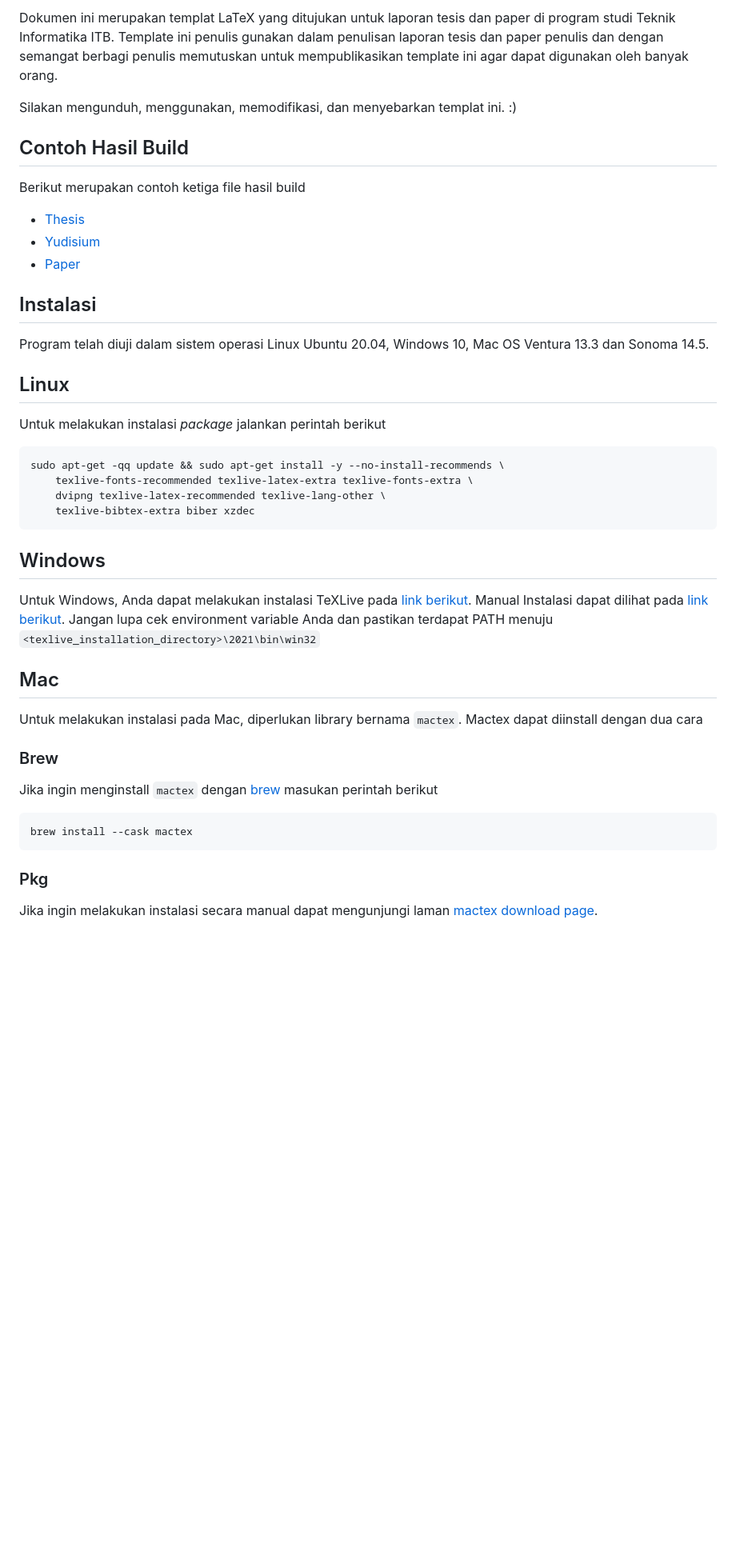
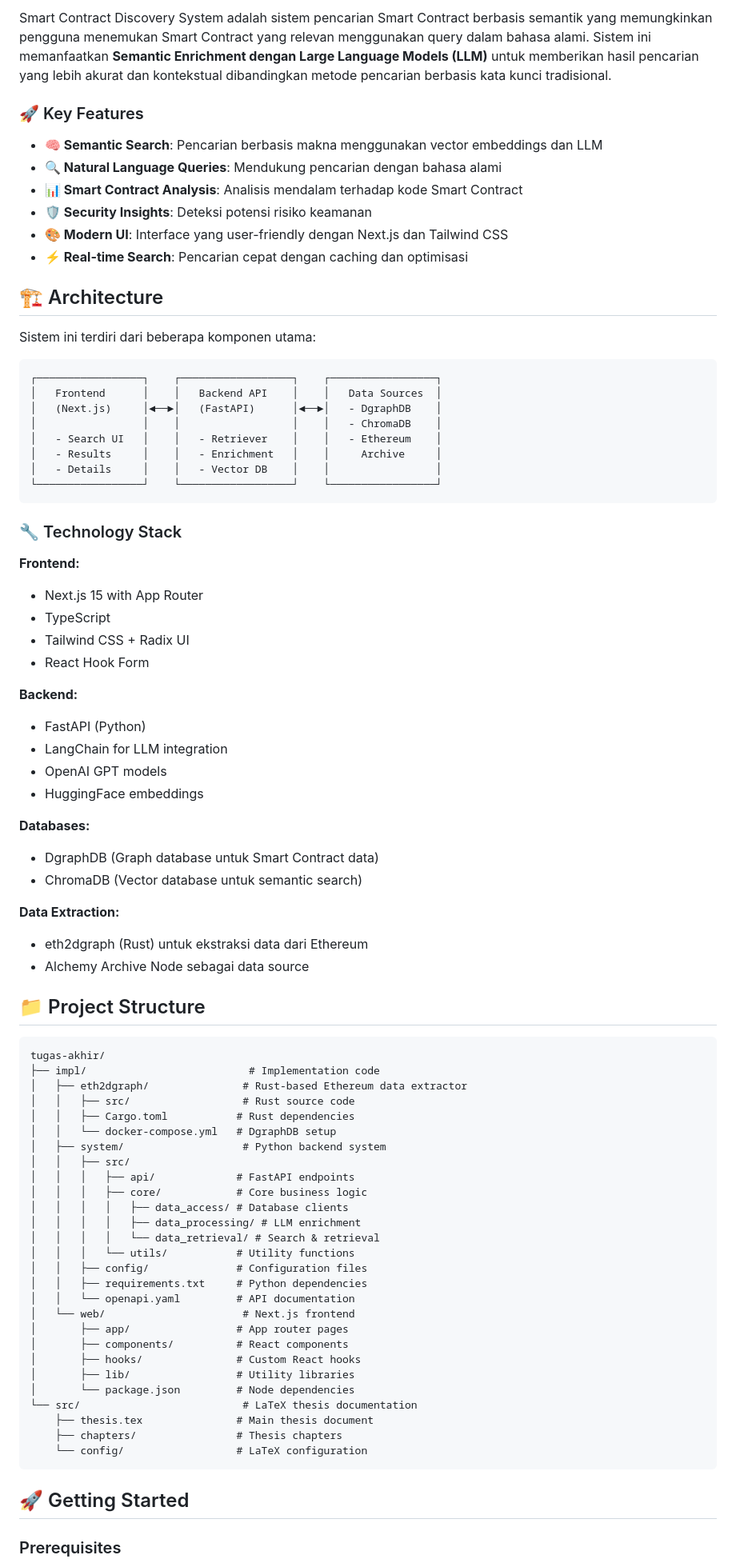
Before and after one commit to KenEzekiel/tugas-akhir, a Markdown page: README.md, the part around one of its changes. Shown at 80% size. Drawn GitHub-style; blank space fills up the shorter version.

Commit message:
doc: README and CREDITS

````diff
--- a/README.md
+++ b/README.md
@@ -21,55 +18,85 @@ original repo:
 
-Dokumen ini merupakan templat LaTeX yang ditujukan untuk laporan
-tesis dan paper di program studi Teknik Informatika ITB. Template ini penulis
-gunakan dalam penulisan laporan tesis dan paper penulis dan dengan semangat
-berbagi penulis memutuskan untuk mempublikasikan template ini agar
-dapat digunakan oleh banyak orang.
+Smart Contract Discovery System adalah sistem pencarian Smart Contract berbasis semantik yang memungkinkan pengguna menemukan Smart Contract yang relevan menggunakan query dalam bahasa alami. Sistem ini memanfaatkan **Semantic Enrichment dengan Large Language Models (LLM)** untuk memberikan hasil pencarian yang lebih akurat dan kontekstual dibandingkan metode pencarian berbasis kata kunci tradisional.
 
-Silakan mengunduh, menggunakan, memodifikasi, dan menyebarkan
-templat ini. :)
+### 🚀 Key Features
 
-Contoh Hasil Build
----------
+- **🧠 Semantic Search**: Pencarian berbasis makna menggunakan vector embeddings dan LLM
+- **🔍 Natural Language Queries**: Mendukung pencarian dengan bahasa alami
+- **📊 Smart Contract Analysis**: Analisis mendalam terhadap kode Smart Contract
+- **🛡️ Security Insights**: Deteksi potensi risiko keamanan
+- **🎨 Modern UI**: Interface yang user-friendly dengan Next.js dan Tailwind CSS
+- **⚡ Real-time Search**: Pencarian cepat dengan caching dan optimisasi
 
-Berikut merupakan contoh ketiga file hasil build
+## 🏗️ Architecture
 
-- [Thesis](./thesis.example.pdf)
-- [Yudisium](./yudisium.example.pdf)
-- [Paper](./paper.example.pdf)
-
-Instalasi
----------
-
-Program telah diuji dalam sistem operasi Linux Ubuntu 20.04, Windows 10, Mac OS Ventura 13.3 dan Sonoma 14.5.
-
-## Linux
-
-Untuk melakukan instalasi *package* jalankan perintah berikut
+Sistem ini terdiri dari beberapa komponen utama:
 
 ```
-sudo apt-get -qq update && sudo apt-get install -y --no-install-recommends \
-    texlive-fonts-recommended texlive-latex-extra texlive-fonts-extra \
-    dvipng texlive-latex-recommended texlive-lang-other \
-    texlive-bibtex-extra biber xzdec
+┌─────────────────┐    ┌──────────────────┐    ┌─────────────────┐
+│   Frontend      │    │   Backend API    │    │   Data Sources  │
+│   (Next.js)     │◄──►│   (FastAPI)      │◄──►│   - DgraphDB    │
+│                 │    │                  │    │   - ChromaDB    │
+│   - Search UI   │    │   - Retriever    │    │   - Ethereum    │
+│   - Results     │    │   - Enrichment   │    │     Archive     │
+│   - Details     │    │   - Vector DB    │    │                 │
+└─────────────────┘    └──────────────────┘    └─────────────────┘
 ```
 
-## Windows
+### 🔧 Technology Stack
 
-Untuk Windows, Anda dapat melakukan instalasi TeXLive pada [link berikut](https://mirror.ctan.org/systems/texlive/tlnet/install-tl-windows.exe). Manual Instalasi dapat dilihat pada [link berikut](https://www.tug.org/texlive/windows.html). Jangan lupa cek environment variable Anda dan pastikan terdapat PATH menuju `<texlive_installation_directory>\2021\bin\win32`
+**Frontend:**
+- Next.js 15 with App Router
+- TypeScript
+- Tailwind CSS + Radix UI
+- React Hook Form
 
-## Mac
+**Backend:**
+- FastAPI (Python)
+- LangChain for LLM integration
+- OpenAI GPT models
+- HuggingFace embeddings
 
-Untuk melakukan instalasi pada Mac, diperlukan library bernama `mactex`. Mactex dapat diinstall dengan dua cara
+**Databases:**
+- DgraphDB (Graph database untuk Smart Contract data)
+- ChromaDB (Vector database untuk semantic search)
 
-### Brew
+**Data Extraction:**
+- eth2dgraph (Rust) untuk ekstraksi data dari Ethereum
+- Alchemy Archive Node sebagai data source
 
-Jika ingin menginstall `mactex` dengan [brew](https://brew.sh/) masukan perintah berikut
+## 📁 Project Structure
 
 ```
-brew install --cask mactex
+tugas-akhir/
+├── impl/                          # Implementation code
+│   ├── eth2dgraph/               # Rust-based Ethereum data extractor
+│   │   ├── src/                  # Rust source code
+│   │   ├── Cargo.toml           # Rust dependencies
+│   │   └── docker-compose.yml   # DgraphDB setup
+│   ├── system/                   # Python backend system
+│   │   ├── src/
+│   │   │   ├── api/             # FastAPI endpoints
+│   │   │   ├── core/            # Core business logic
+│   │   │   │   ├── data_access/ # Database clients
+│   │   │   │   ├── data_processing/ # LLM enrichment
+│   │   │   │   └── data_retrieval/ # Search & retrieval
+│   │   │   └── utils/           # Utility functions
+│   │   ├── config/              # Configuration files
+│   │   ├── requirements.txt     # Python dependencies
+│   │   └── openapi.yaml         # API documentation
+│   └── web/                      # Next.js frontend
+│       ├── app/                 # App router pages
+│       ├── components/          # React components
+│       ├── hooks/               # Custom React hooks
+│       ├── lib/                 # Utility libraries
+│       └── package.json         # Node dependencies
+└── src/                          # LaTeX thesis documentation
+    ├── thesis.tex               # Main thesis document
+    ├── chapters/                # Thesis chapters
+    └── config/                  # LaTeX configuration
 ```
 
-### Pkg
+## 🚀 Getting Started
 
-Jika ingin melakukan instalasi secara manual dapat mengunjungi laman [mactex download page](https://tug.org/mactex/mactex-download.html).
+### Prerequisites
 
````
Also changed, not shown: other parts of README.md (+109 -54 lines), CREDITS.md (added, +132 -0 lines).
